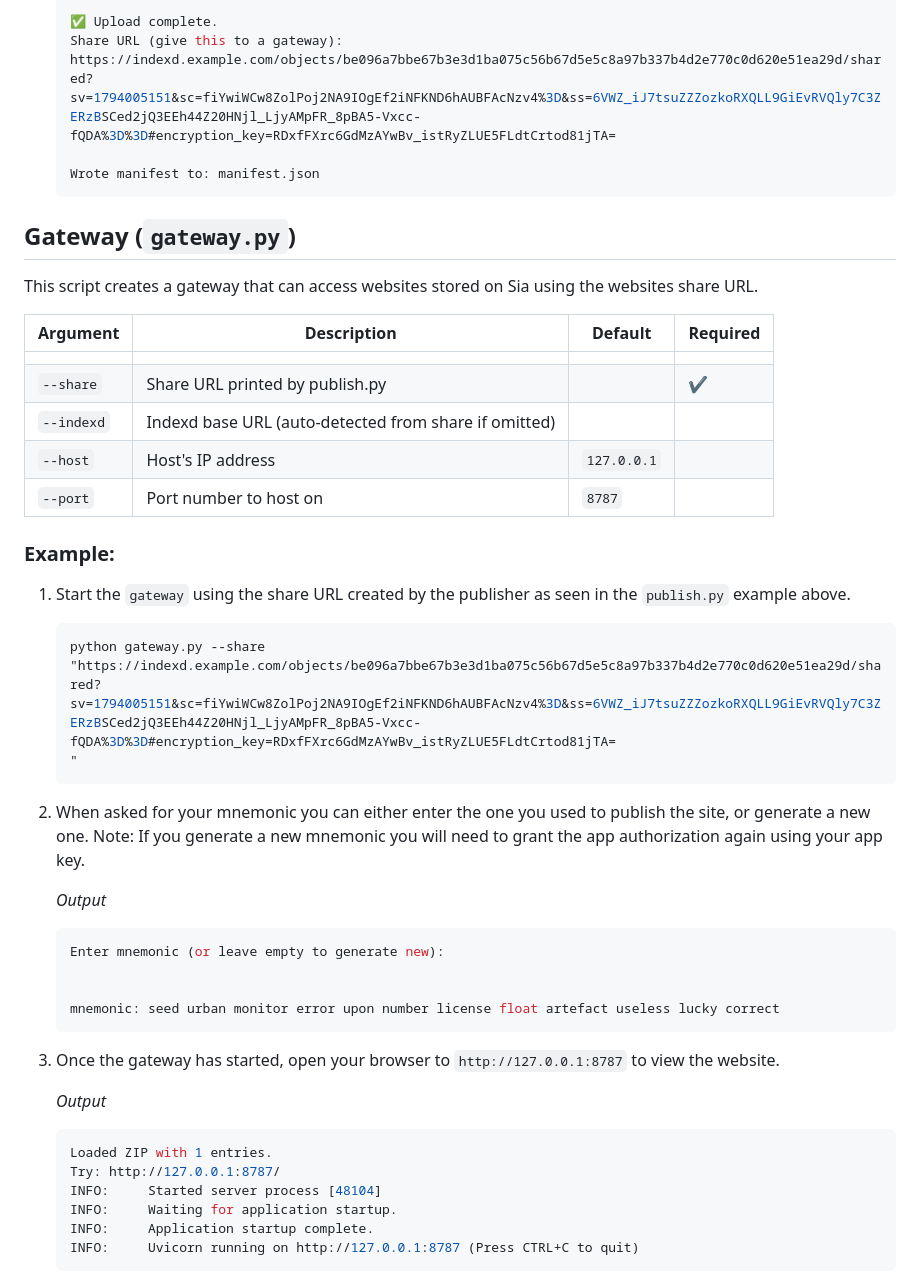
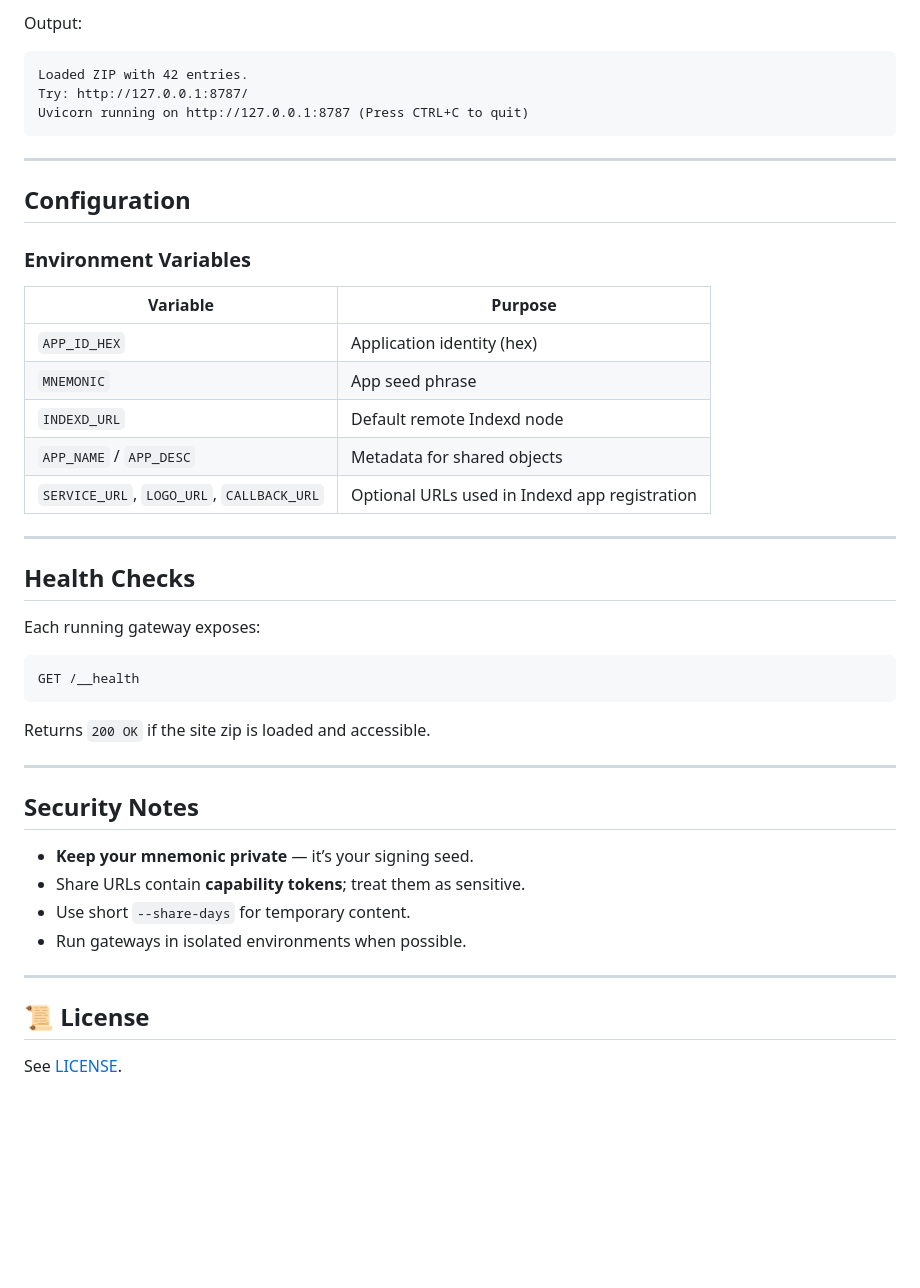
Before and after one commit to skunk-ink/wackamole, a Markdown page: README.md, the part around one of its changes. Drawn GitHub-style; blank space fills up the shorter version.

````diff
--- a/README.md
+++ b/README.md
@@ -108,49 +158,45 @@ This script is used to create a `manifest.json` that is then zipped together wit
 
-    ✅ Upload complete.
-    Share URL (give this to a gateway):
-    https://indexd.example.com/objects/be096a7bbe67b3e3d1ba075c56b67d5e5c8a97b337b4d2e770c0d620e51ea29d/shared?sv=1794005151&sc=fiYwiWCw8ZolPoj2NA9IOgEf2iNFKND6hAUBFAcNzv4%3D&ss=6VWZ_iJ7tsuZZZozkoRXQLL9GiEvRVQly7C3ZERzBSCed2jQ3EEh44Z20HNjl_LjyAMpFR_8pBA5-Vxcc-fQDA%3D%3D#encryption_key=RDxfFXrc6GdMzAYwBv_istRyZLUE5FLdtCrtod81jTA=
+Output:
+```text
+Loaded ZIP with 42 entries.
+Try: http://127.0.0.1:8787/
+Uvicorn running on http://127.0.0.1:8787 (Press CTRL+C to quit)
+```
 
-    Wrote manifest to: manifest.json
-    ```
+---
 
-## Gateway (`gateway.py`)
+## Configuration
 
-This script creates a gateway that can access websites stored on Sia using the websites share URL.
+### Environment Variables
+| Variable | Purpose |
+|-----------|----------|
+| `APP_ID_HEX` | Application identity (hex) |
+| `MNEMONIC` | App seed phrase |
+| `INDEXD_URL` | Default remote Indexd node |
+| `APP_NAME` / `APP_DESC` | Metadata for shared objects |
+| `SERVICE_URL`, `LOGO_URL`, `CALLBACK_URL` | Optional URLs used in Indexd app registration |
 
-| Argument | Description | Default | Required |
-| ----- | ----- | ----- | ----- |
-|  |  |  |  |
-| `--share` | Share URL printed by publish.py |  | ✔ |
-| `--indexd` | Indexd base URL (auto-detected from share if omitted) |  |  |
-| `--host` | Host's IP address | `127.0.0.1` |  |
-| `--port` | Port number to host on | `8787` |  |
+---
 
-### Example:
-1. Start the `gateway` using the share URL created by the publisher as seen in the `publish.py` example above.
+## Health Checks
 
-    ```shell
-    python gateway.py --share "https://indexd.example.com/objects/be096a7bbe67b3e3d1ba075c56b67d5e5c8a97b337b4d2e770c0d620e51ea29d/shared?sv=1794005151&sc=fiYwiWCw8ZolPoj2NA9IOgEf2iNFKND6hAUBFAcNzv4%3D&ss=6VWZ_iJ7tsuZZZozkoRXQLL9GiEvRVQly7C3ZERzBSCed2jQ3EEh44Z20HNjl_LjyAMpFR_8pBA5-Vxcc-fQDA%3D%3D#encryption_key=RDxfFXrc6GdMzAYwBv_istRyZLUE5FLdtCrtod81jTA=
-    "
-    ```
+Each running gateway exposes:
+```
+GET /__health
+```
+Returns `200 OK` if the site zip is loaded and accessible.
 
-2. When asked for your mnemonic you can either enter the one you used to publish the site, or generate a new one. Note: If you generate a new mnemonic you will need to grant the app authorization again using your app key.
+---
 
-   *Output*
-    ```shell
-    Enter mnemonic (or leave empty to generate new):
+## Security Notes
 
+- **Keep your mnemonic private** — it’s your signing seed.
+- Share URLs contain **capability tokens**; treat them as sensitive.
+- Use short `--share-days` for temporary content.
+- Run gateways in isolated environments when possible.
 
-    mnemonic: seed urban monitor error upon number license float artefact useless lucky correct
-    ```
+---
 
-3. Once the gateway has started, open your browser to `http://127.0.0.1:8787` to view the website.
+## 📜 License
 
-    *Output*
-    ```shell
-    Loaded ZIP with 1 entries.
-    Try: http://127.0.0.1:8787/
-    INFO:     Started server process [48104]
-    INFO:     Waiting for application startup.
-    INFO:     Application startup complete.
-    INFO:     Uvicorn running on http://127.0.0.1:8787 (Press CTRL+C to quit)
-    ```
+See [LICENSE](LICENSE).
````
Also changed, not shown: other parts of README.md (+119 -69 lines).
